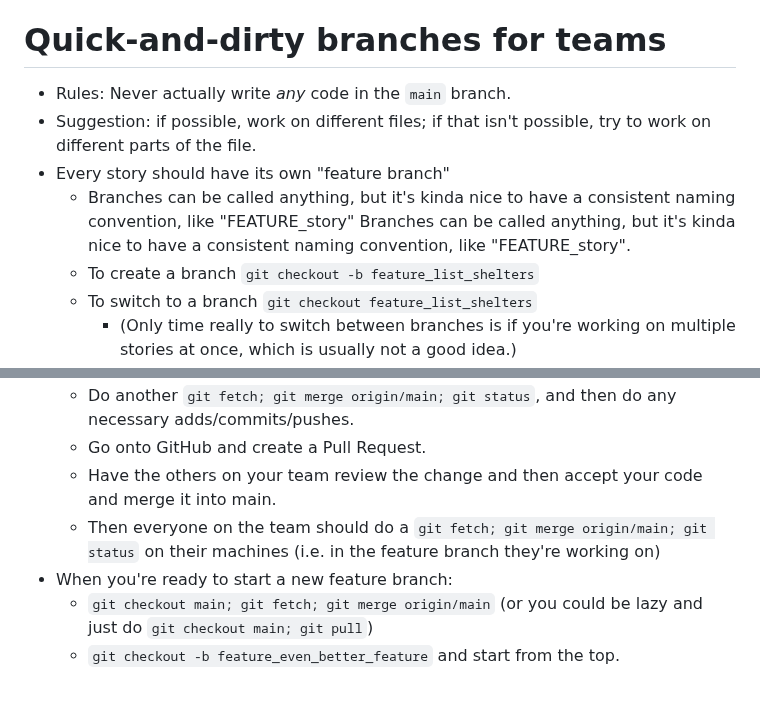
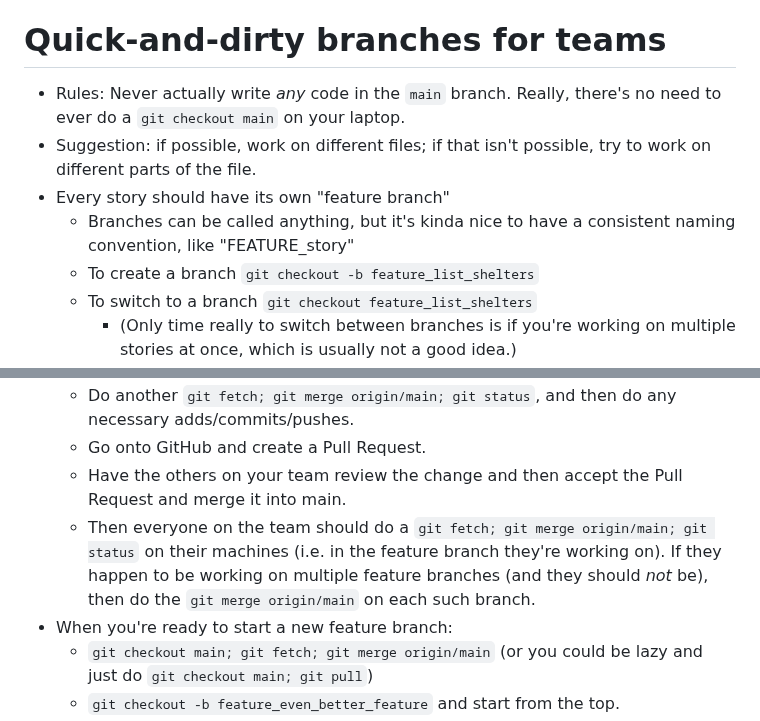
Before and after one commit to Billy-Spearman-WCCI/RaceCarExtension, a Markdown page: README.md, 2 parts joined by grey strips. Drawn GitHub-style; blank space fills up the shorter version.

Commit message:
Clarify git flow a little

```diff
--- a/README.md
+++ b/README.md
@@ -1650,10 +1650,10 @@ it does so and not worry about how it does so."
 # Quick-and-dirty branches for teams
 
 * Rules: Never actually write *any* code in the `main` branch.
+  Really, there's no need to ever do a `git checkout main` on your laptop.
 * Suggestion: if possible, work on different files; if that isn't possible, try to work on different parts of the file.
 * Every story should have its own "feature branch"
     * Branches can be called anything, but it's kinda nice to have a consistent naming convention, like "FEATURE_story"
-      Branches can be called anything, but it's kinda nice to have a consistent naming convention, like "FEATURE_story".
     * To create a branch `git checkout -b feature_list_shelters`
     * To switch to a branch `git checkout feature_list_shelters`
         * (Only time really to switch between branches is if you're working on multiple stories at once, which is
@@ -1668,9 +1668,10 @@ it does so and not worry about how it does so."
 * When you think your feature branch is ready:
     * Do another `git fetch; git merge origin/main; git status`, and then do any necessary adds/commits/pushes.
     * Go onto GitHub and create a Pull Request.
-    * Have the others on your team review the change and then accept your code and merge it into main.
+    * Have the others on your team review the change and then accept the Pull Request and merge it into main.
     * Then everyone on the team should do a `git fetch; git merge origin/main; git status` on their machines (i.e. in
-      the feature branch they're working on)
+      the feature branch they're working on). If they happen to be working on multiple feature branches (and they should
+      *not* be), then do the `git merge origin/main` on each such branch.
 * When you're ready to start a new feature branch:
     * `git checkout main; git fetch; git merge origin/main`
       (or you could be lazy and just do `git checkout main; git pull`)
```
